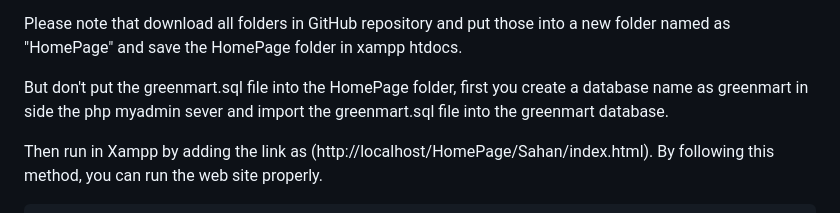
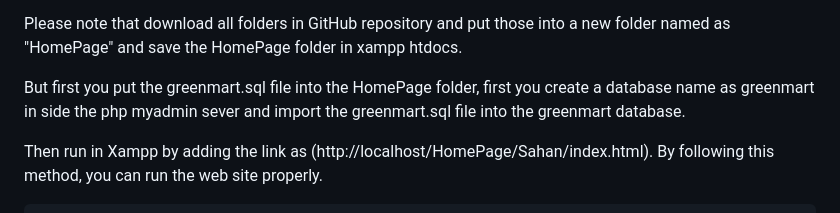
Before and after one commit to sahan-nirodha/Green-Mart-Final, a Markdown page: README.md, the part around the change. Rendered like a GitHub page.

```diff
--- a/README.md
+++ b/README.md
@@ -14,7 +14,7 @@ ITBNM-2211-0181   M.P.S.J Rathnayaka
 
 Please note that download all folders in GitHub repository and put those into a new folder named as "HomePage" and save the HomePage folder in xampp htdocs.
 
-But don't put the greenmart.sql file into the HomePage folder, first you create a database name as greenmart in side the php myadmin sever and import the greenmart.sql file into the greenmart database.
+But first you put the greenmart.sql file into the HomePage folder, first you create a database name as greenmart in side the php myadmin sever and import the greenmart.sql file into the greenmart database.
 
 Then run in Xampp by adding the link as (http://localhost/HomePage/Sahan/index.html). By following this method, you can run the web site properly.
 
```
